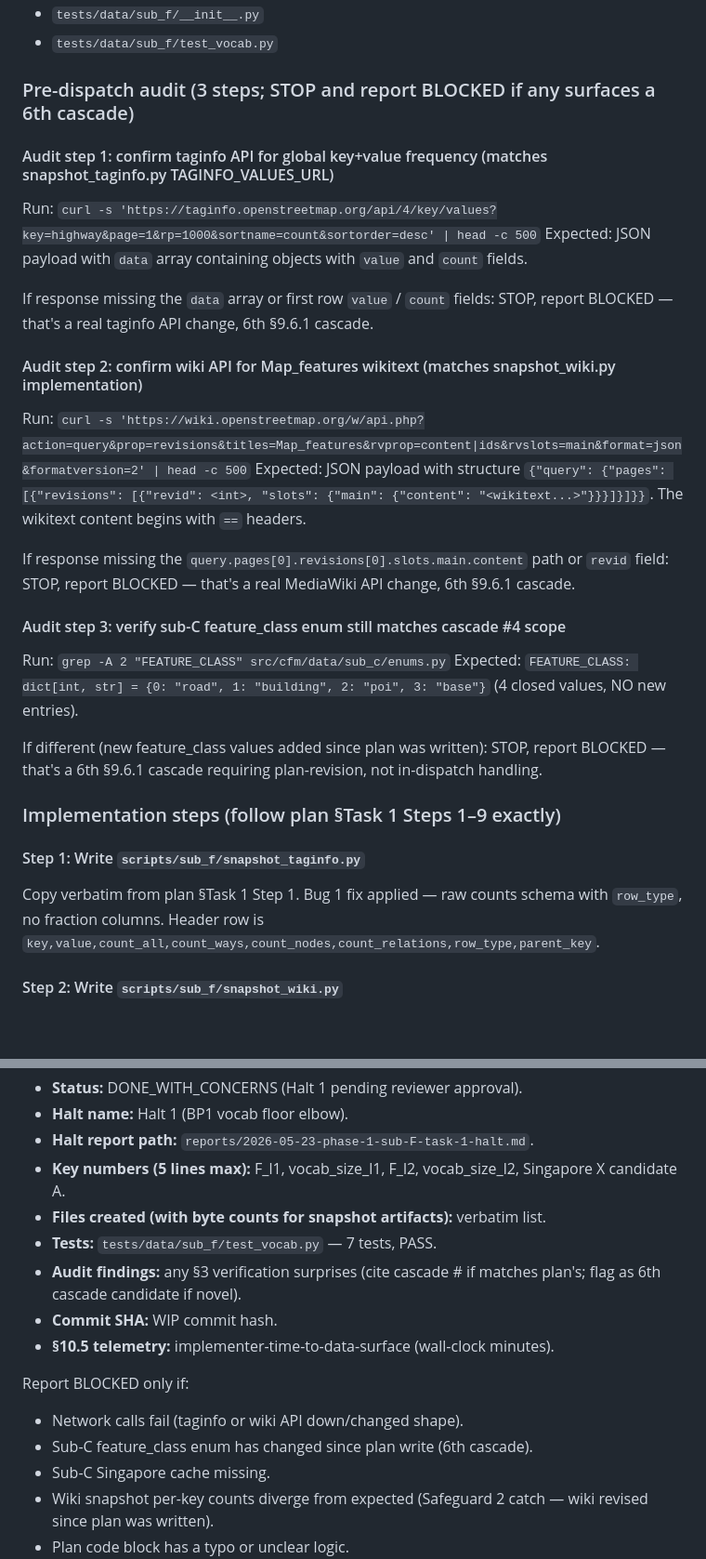
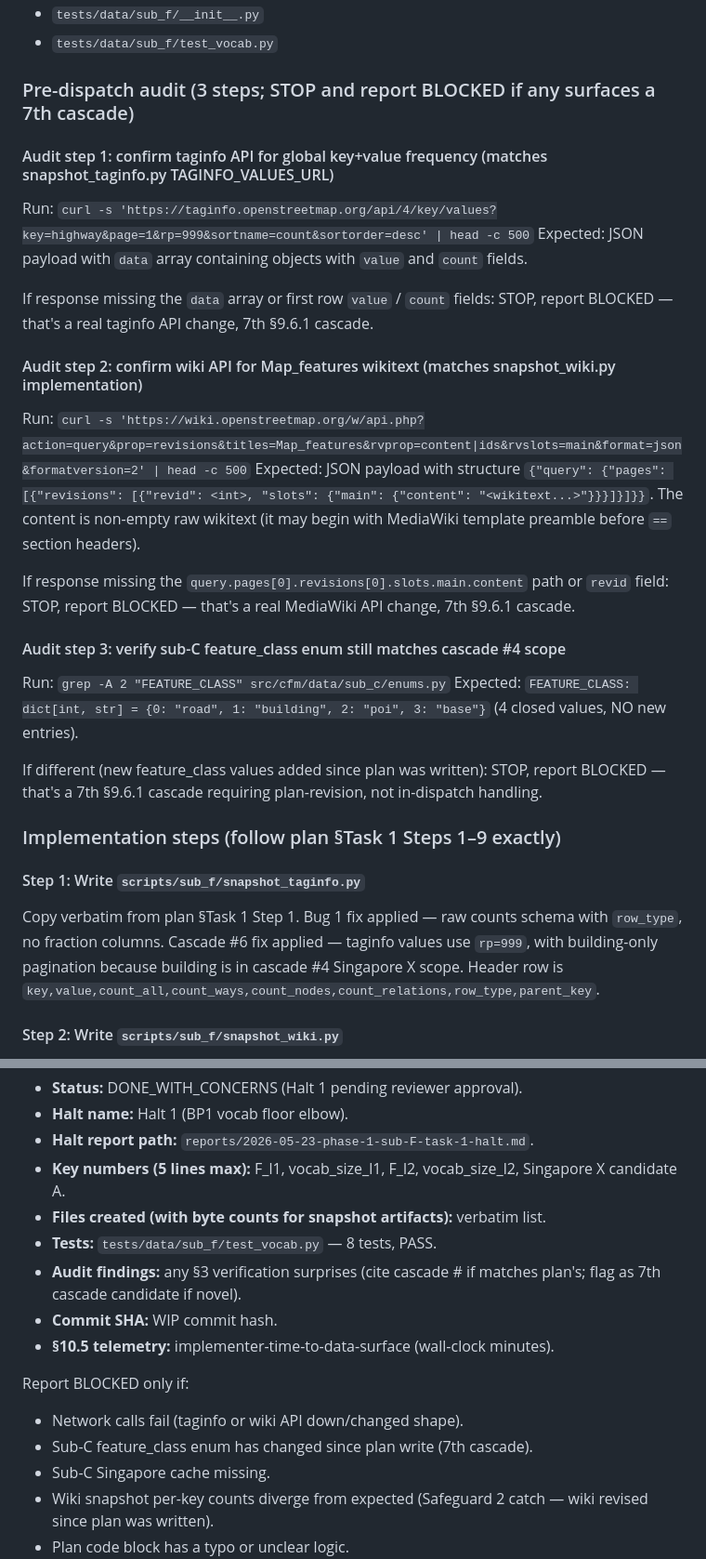
Before and after one commit to Umaraslam66/Bonzai-V1, a Markdown page: reports/dispatch-prompts/2026-05-23-task-1-prompt.md, 2 parts joined by grey strips. Shown at 93% size. Rendered like a GitHub page; blank space fills up the shorter version.

Commit message:
fix(sub_f): T1 prompt v2 — cascade #6 audit + 8-test halt

```diff
--- a/reports/dispatch-prompts/2026-05-23-task-1-prompt.md
+++ b/reports/dispatch-prompts/2026-05-23-task-1-prompt.md
@@ -48,34 +48,34 @@ All code blocks + step instructions are in the plan file at `docs/superpowers/pl
 - `tests/data/sub_f/__init__.py`
 - `tests/data/sub_f/test_vocab.py`
 
-### Pre-dispatch audit (3 steps; STOP and report BLOCKED if any surfaces a 6th cascade)
+### Pre-dispatch audit (3 steps; STOP and report BLOCKED if any surfaces a 7th cascade)
 
 #### Audit step 1: confirm taginfo API for global key+value frequency (matches snapshot_taginfo.py TAGINFO_VALUES_URL)
 
-Run: `curl -s 'https://taginfo.openstreetmap.org/api/4/key/values?key=highway&page=1&rp=1000&sortname=count&sortorder=desc' | head -c 500`
+Run: `curl -s 'https://taginfo.openstreetmap.org/api/4/key/values?key=highway&page=1&rp=999&sortname=count&sortorder=desc' | head -c 500`
 Expected: JSON payload with `data` array containing objects with `value` and `count` fields.
 
-If response missing the `data` array or first row `value` / `count` fields: STOP, report BLOCKED — that's a real taginfo API change, 6th §9.6.1 cascade.
+If response missing the `data` array or first row `value` / `count` fields: STOP, report BLOCKED — that's a real taginfo API change, 7th §9.6.1 cascade.
 
 #### Audit step 2: confirm wiki API for Map_features wikitext (matches snapshot_wiki.py implementation)
 
 Run: `curl -s 'https://wiki.openstreetmap.org/w/api.php?action=query&prop=revisions&titles=Map_features&rvprop=content|ids&rvslots=main&format=json&formatversion=2' | head -c 500`
-Expected: JSON payload with structure `{"query": {"pages": [{"revisions": [{"revid": <int>, "slots": {"main": {"content": "<wikitext...>"}}}]}]}}`. The wikitext content begins with `==` headers.
+Expected: JSON payload with structure `{"query": {"pages": [{"revisions": [{"revid": <int>, "slots": {"main": {"content": "<wikitext...>"}}}]}]}}`. The content is non-empty raw wikitext (it may begin with MediaWiki template preamble before `==` section headers).
 
-If response missing the `query.pages[0].revisions[0].slots.main.content` path or `revid` field: STOP, report BLOCKED — that's a real MediaWiki API change, 6th §9.6.1 cascade.
+If response missing the `query.pages[0].revisions[0].slots.main.content` path or `revid` field: STOP, report BLOCKED — that's a real MediaWiki API change, 7th §9.6.1 cascade.
 
 #### Audit step 3: verify sub-C feature_class enum still matches cascade #4 scope
 
 Run: `grep -A 2 "FEATURE_CLASS" src/cfm/data/sub_c/enums.py`
 Expected: `FEATURE_CLASS: dict[int, str] = {0: "road", 1: "building", 2: "poi", 3: "base"}` (4 closed values, NO new entries).
 
-If different (new feature_class values added since plan was written): STOP, report BLOCKED — that's a 6th §9.6.1 cascade requiring plan-revision, not in-dispatch handling.
+If different (new feature_class values added since plan was written): STOP, report BLOCKED — that's a 7th §9.6.1 cascade requiring plan-revision, not in-dispatch handling.
 
 ### Implementation steps (follow plan §Task 1 Steps 1–9 exactly)
 
 #### Step 1: Write `scripts/sub_f/snapshot_taginfo.py`
 
-Copy verbatim from plan §Task 1 Step 1. Bug 1 fix applied — raw counts schema with `row_type`, no fraction columns. Header row is `key,value,count_all,count_ways,count_nodes,count_relations,row_type,parent_key`.
+Copy verbatim from plan §Task 1 Step 1. Bug 1 fix applied — raw counts schema with `row_type`, no fraction columns. Cascade #6 fix applied — taginfo values use `rp=999`, with building-only pagination because building is in cascade #4 Singapore X scope. Header row is `key,value,count_all,count_ways,count_nodes,count_relations,row_type,parent_key`.
 
 #### Step 2: Write `scripts/sub_f/snapshot_wiki.py`
 
@@ -225,14 +229,14 @@ Include:
 - **Halt report path:** `reports/2026-05-23-phase-1-sub-F-task-1-halt.md`.
 - **Key numbers (5 lines max):** F_l1, vocab_size_l1, F_l2, vocab_size_l2, Singapore X candidate A.
 - **Files created (with byte counts for snapshot artifacts):** verbatim list.
-- **Tests:** `tests/data/sub_f/test_vocab.py` — 7 tests, PASS.
-- **Audit findings:** any §3 verification surprises (cite cascade # if matches plan's; flag as 6th cascade candidate if novel).
+- **Tests:** `tests/data/sub_f/test_vocab.py` — 8 tests, PASS.
+- **Audit findings:** any §3 verification surprises (cite cascade # if matches plan's; flag as 7th cascade candidate if novel).
 - **Commit SHA:** WIP commit hash.
 - **§10.5 telemetry:** implementer-time-to-data-surface (wall-clock minutes).
 
 Report BLOCKED only if:
 - Network calls fail (taginfo or wiki API down/changed shape).
-- Sub-C feature_class enum has changed since plan write (6th cascade).
+- Sub-C feature_class enum has changed since plan write (7th cascade).
 - Sub-C Singapore cache missing.
 - Wiki snapshot per-key counts diverge from expected (Safeguard 2 catch — wiki revised since plan was written).
 - Plan code block has a typo or unclear logic.
```
Also changed, not shown: other parts of reports/dispatch-prompts/2026-05-23-task-1-prompt.md (+15 -11 lines).
